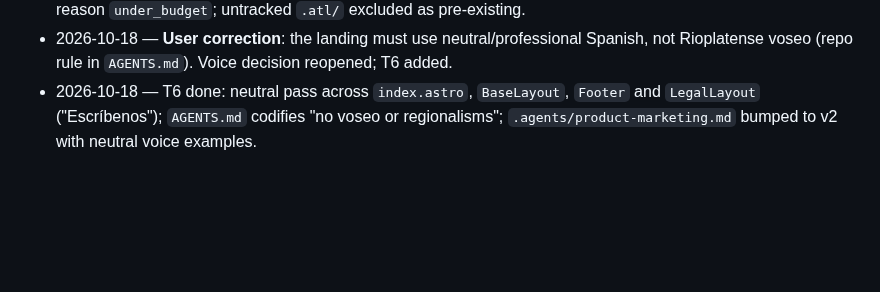
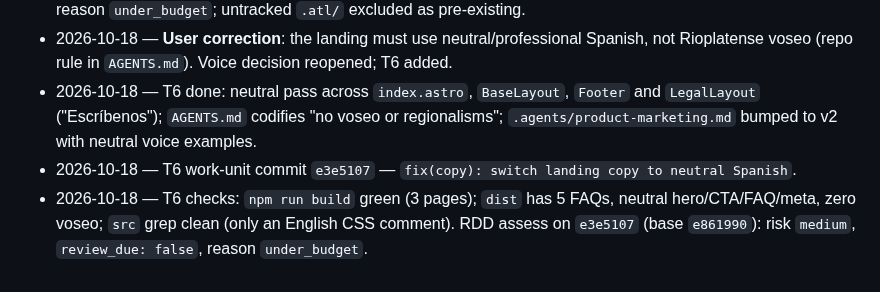
Before and after one commit to Yvesdefaria/GymLab-Web, a Markdown page: odd/tasks/marketing-copy.md, the part around the change. Drawn GitHub-style; blank space fills up the shorter version.

Commit message:
docs(odd): record neutral-Spanish correction evidence

```diff
--- a/odd/tasks/marketing-copy.md
+++ b/odd/tasks/marketing-copy.md
@@ -60,3 +60,5 @@ Rewrite the landing's marketing copy using the installed marketing skills (`prod
 - 2026-10-18 — RDD assess on `c3bddb2` (base `fbaef58`, committed-only): risk `medium`, `review_due: false`, reason `under_budget`; untracked `.atl/` excluded as pre-existing.
 - 2026-10-18 — **User correction**: the landing must use neutral/professional Spanish, not Rioplatense voseo (repo rule in `AGENTS.md`). Voice decision reopened; T6 added.
 - 2026-10-18 — T6 done: neutral pass across `index.astro`, `BaseLayout`, `Footer` and `LegalLayout` ("Escríbenos"); `AGENTS.md` codifies "no voseo or regionalisms"; `.agents/product-marketing.md` bumped to v2 with neutral voice examples.
+- 2026-10-18 — T6 work-unit commit `e3e5107` — `fix(copy): switch landing copy to neutral Spanish`.
+- 2026-10-18 — T6 checks: `npm run build` green (3 pages); `dist` has 5 FAQs, neutral hero/CTA/FAQ/meta, zero voseo; `src` grep clean (only an English CSS comment). RDD assess on `e3e5107` (base `e861990`): risk `medium`, `review_due: false`, reason `under_budget`.
```
